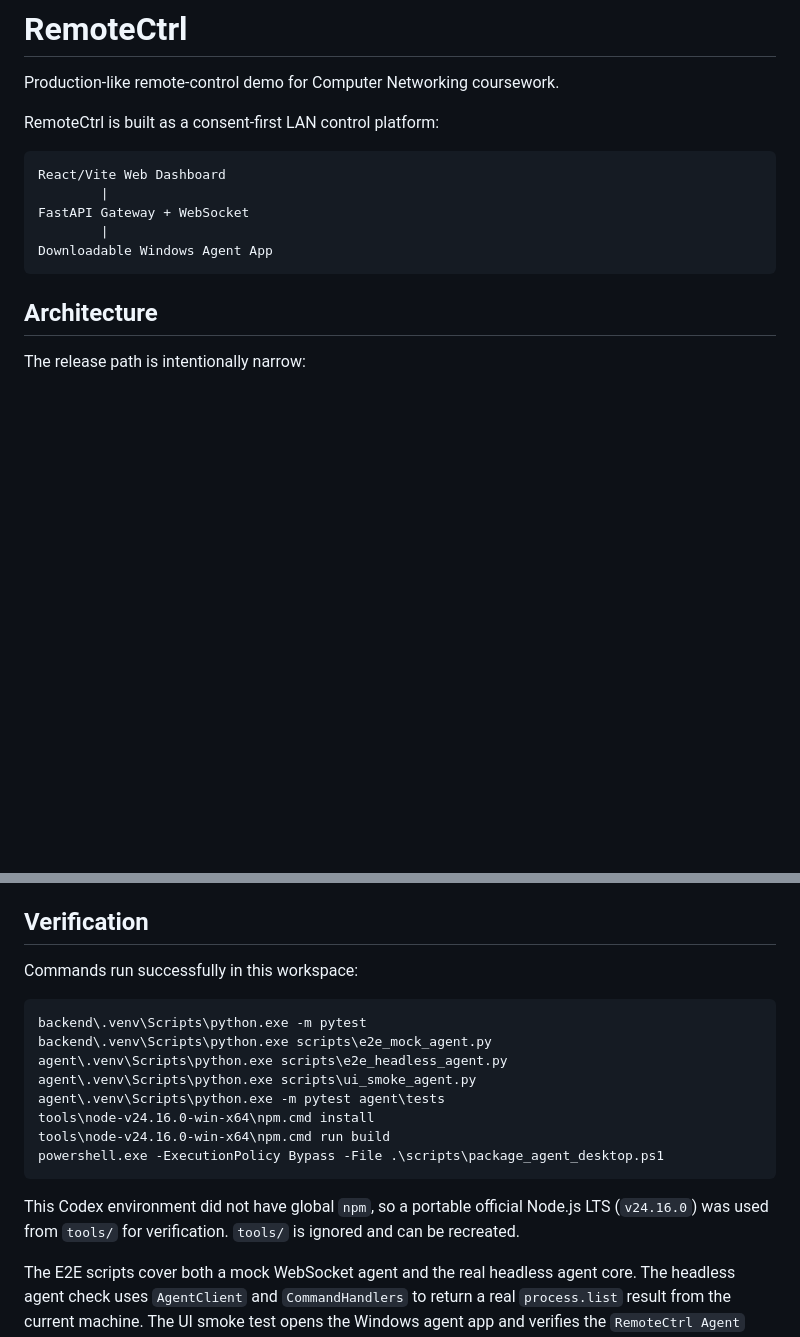
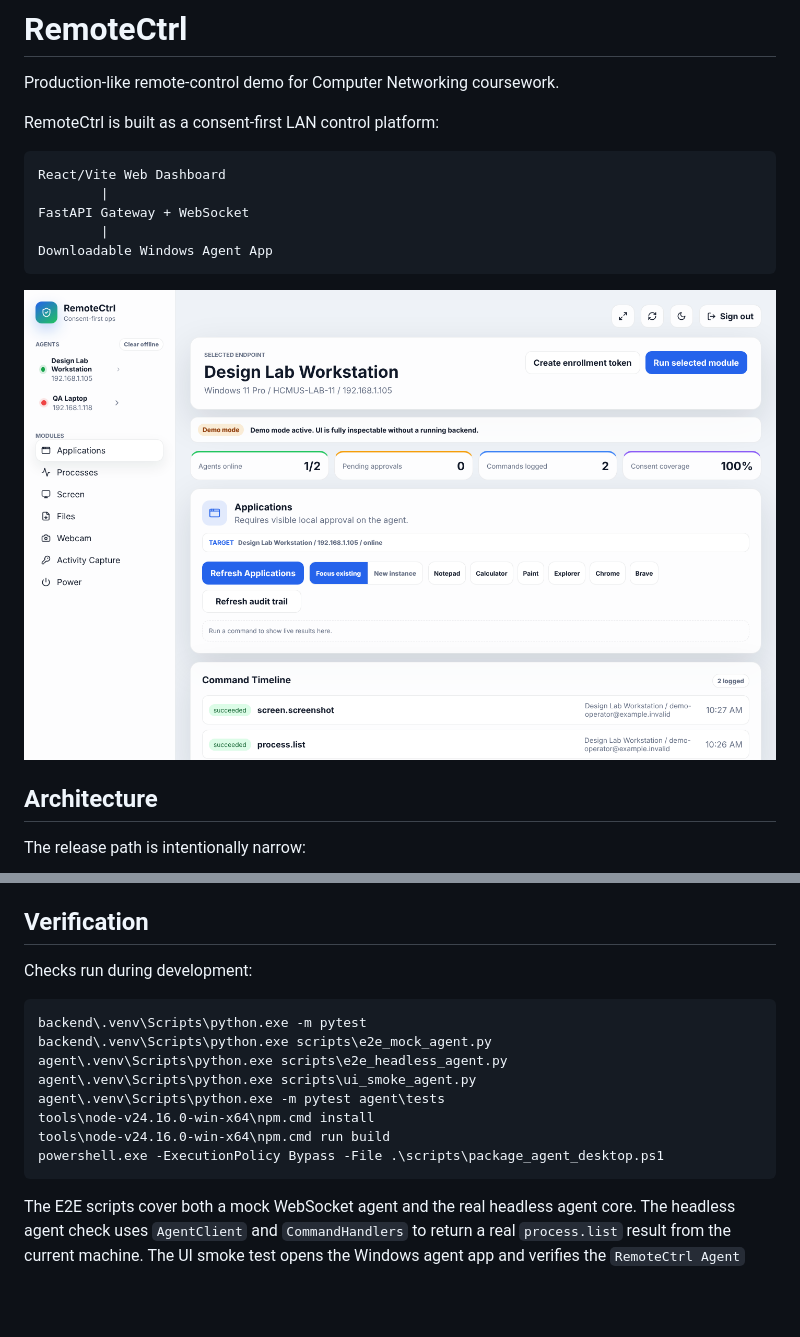
Before and after one commit to AI-WFox/remotectrl-public, a Markdown page: README.md, 2 parts joined by grey strips. Drawn GitHub-style; pictures changed too: docs/images/dashboard.png (added); blank space fills up the shorter version.

Commit message:
Add dashboard screenshot to README and tidy verification notes (#1)

````diff
--- a/README.md
+++ b/README.md
@@ -11,6 +11,8 @@ FastAPI Gateway + WebSocket
         |
 Downloadable Windows Agent App
 ```
+
+![Web dashboard in demo mode: agents, modules, consent stats and command timeline](docs/images/dashboard.png)
 
 ## Architecture
 
@@ -150,7 +152,7 @@ For desktop development, see `docs/AGENT_DESKTOP.md`.
 
 ## Verification
 
-Commands run successfully in this workspace:
+Checks run during development:
 
 ```powershell
 backend\.venv\Scripts\python.exe -m pytest
@@ -162,8 +164,6 @@ tools\node-v24.16.0-win-x64\npm.cmd install
 tools\node-v24.16.0-win-x64\npm.cmd run build
 powershell.exe -ExecutionPolicy Bypass -File .\scripts\package_agent_desktop.ps1
 ```
-
-This Codex environment did not have global `npm`, so a portable official Node.js LTS (`v24.16.0`) was used from `tools/` for verification. `tools/` is ignored and can be recreated.
 
 The E2E scripts cover both a mock WebSocket agent and the real headless agent core. The headless agent check uses `AgentClient` and `CommandHandlers` to return a real `process.list` result from the current machine. The UI smoke test opens the Windows agent app and verifies the `RemoteCtrl Agent` window appears.
 
````
